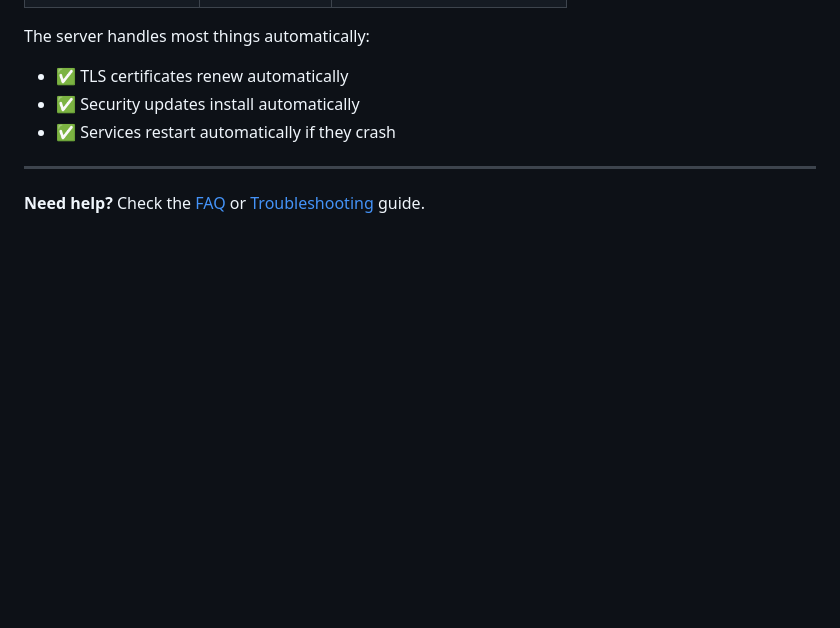
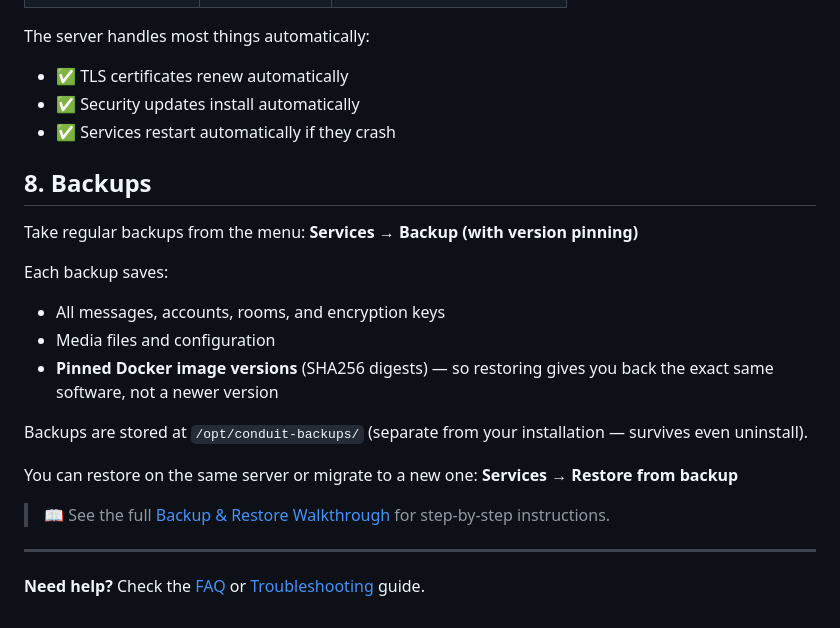
Before and after one commit to balnaimi/conduit-deploy, a Markdown page: docs/after-install.md, the part around the change. Rendered like a GitHub page; blank space fills up the shorter version.

```diff
--- a/docs/after-install.md
+++ b/docs/after-install.md
@@ -100,6 +100,21 @@ The server handles most things automatically:
 - ✅ Security updates install automatically
 - ✅ Services restart automatically if they crash
 
+## 8. Backups
+
+Take regular backups from the menu: **Services → Backup (with version pinning)**
+
+Each backup saves:
+- All messages, accounts, rooms, and encryption keys
+- Media files and configuration
+- **Pinned Docker image versions** (SHA256 digests) — so restoring gives you back the exact same software, not a newer version
+
+Backups are stored at `/opt/conduit-backups/` (separate from your installation — survives even uninstall).
+
+You can restore on the same server or migrate to a new one: **Services → Restore from backup**
+
+> 📖 See the full [Backup & Restore Walkthrough](https://balnaimi.github.io/conduit-deploy/walkthrough.html#backup) for step-by-step instructions.
+
 ---
 
 **Need help?** Check the [FAQ](faq.md) or [Troubleshooting](troubleshooting.md) guide.
```
Also changed, not shown: README.md (+32 -0 lines).
